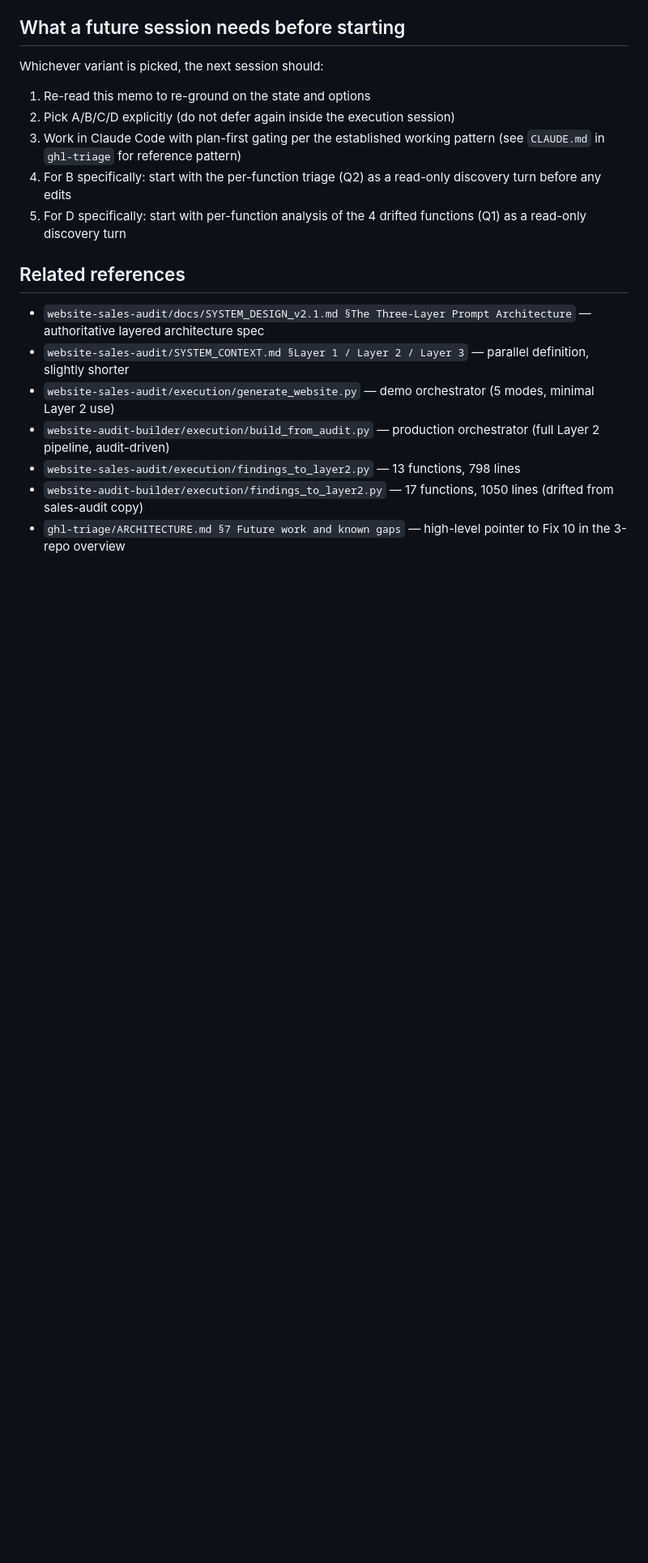
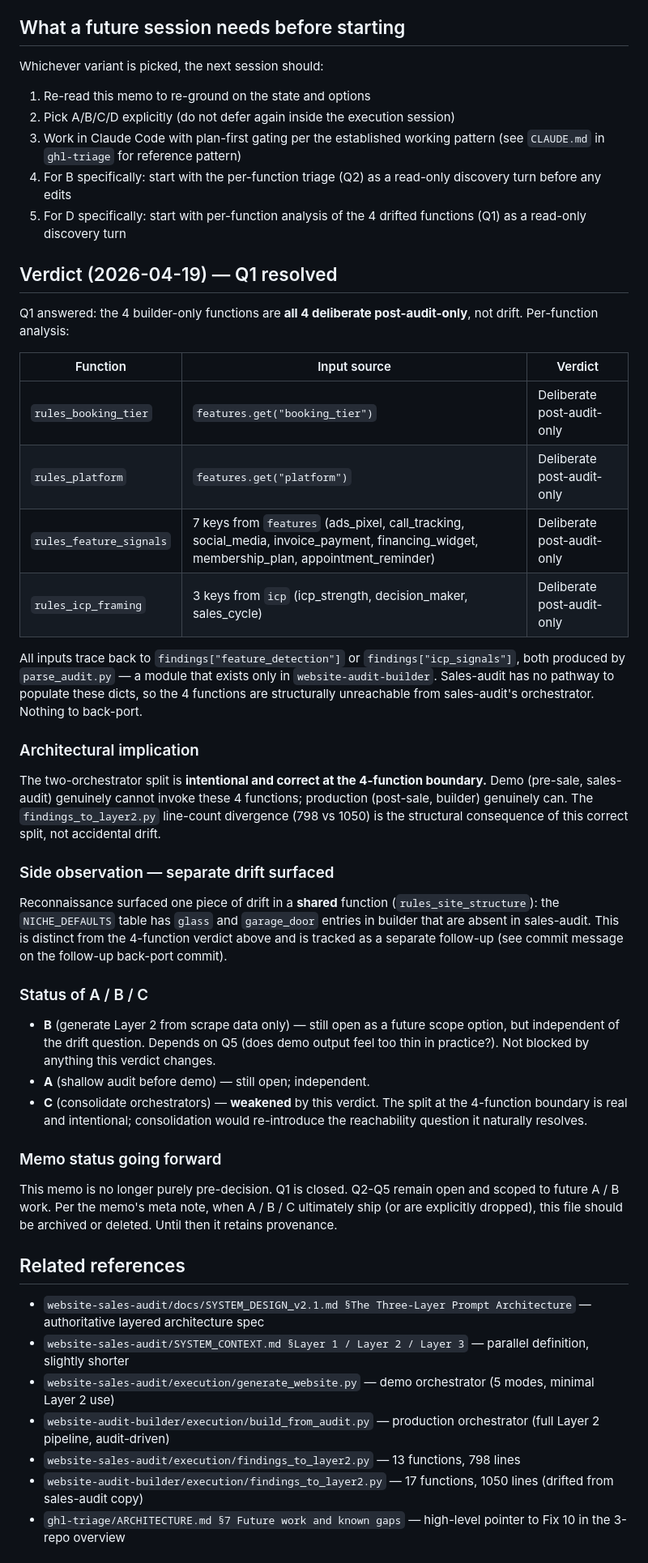
Before and after one commit to nitingargaa-png/website-sales-audit, a Markdown page: docs/FIX_10_SCOPING.md, the part around the change. Shown at 81% size. Rendered like a GitHub page; blank space fills up the shorter version.

Commit message:
fix 10 variant D step 1: FIX_10_SCOPING.md verdict section — Q1 resolved, all 4 builder-only functions (rules_booking_tier, rules_platform, rules_feature_signals, rules_icp_framing) are deliberate post-audit-only not drift; per-function analysis confirmed all inputs trace to findings[feature_detection] or findings[icp_signals] which are populated by builder-only parse_audit.py, making the 4 functions structurally unreachable from sales-audit's orchestrator; nothing to back-port at this boundary; findings_to_layer2.py 798-vs-1050-line divergence is structural consequence of correct split not accidental drift; Option C weakened (consolidation would re-introduce reachability question naturally resolved by split), Options A/B still open depending on Q5; memo retained with provenance, to be archived when A/B ship or are dropped; side observation flags NICHE_DEFAULTS drift in shared rules_site_structure as separate follow-up

```diff
--- a/docs/FIX_10_SCOPING.md
+++ b/docs/FIX_10_SCOPING.md
@@ -253,6 +253,63 @@ Whichever variant is picked, the next session should:
 5. For D specifically: start with per-function analysis of
    the 4 drifted functions (Q1) as a read-only discovery turn
 
+## Verdict (2026-04-19) — Q1 resolved
+
+Q1 answered: the 4 builder-only functions are **all 4 deliberate
+post-audit-only**, not drift. Per-function analysis:
+
+| Function | Input source | Verdict |
+|---|---|---|
+| `rules_booking_tier` | `features.get("booking_tier")` | Deliberate post-audit-only |
+| `rules_platform` | `features.get("platform")` | Deliberate post-audit-only |
+| `rules_feature_signals` | 7 keys from `features` (ads_pixel, call_tracking, social_media, invoice_payment, financing_widget, membership_plan, appointment_reminder) | Deliberate post-audit-only |
+| `rules_icp_framing` | 3 keys from `icp` (icp_strength, decision_maker, sales_cycle) | Deliberate post-audit-only |
+
+All inputs trace back to `findings["feature_detection"]` or
+`findings["icp_signals"]`, both produced by `parse_audit.py` —
+a module that exists only in `website-audit-builder`. Sales-audit
+has no pathway to populate these dicts, so the 4 functions are
+structurally unreachable from sales-audit's orchestrator. Nothing
+to back-port.
+
+### Architectural implication
+
+The two-orchestrator split is **intentional and correct at the
+4-function boundary.** Demo (pre-sale, sales-audit) genuinely
+cannot invoke these 4 functions; production (post-sale, builder)
+genuinely can. The `findings_to_layer2.py` line-count divergence
+(798 vs 1050) is the structural consequence of this correct
+split, not accidental drift.
+
+### Side observation — separate drift surfaced
+
+Reconnaissance surfaced one piece of drift in a **shared**
+function (`rules_site_structure`): the `NICHE_DEFAULTS` table
+has `glass` and `garage_door` entries in builder that are
+absent in sales-audit. This is distinct from the 4-function
+verdict above and is tracked as a separate follow-up (see
+commit message on the follow-up back-port commit).
+
+### Status of A / B / C
+
+- **B** (generate Layer 2 from scrape data only) — still open
+  as a future scope option, but independent of the drift
+  question. Depends on Q5 (does demo output feel too thin in
+  practice?). Not blocked by anything this verdict changes.
+- **A** (shallow audit before demo) — still open; independent.
+- **C** (consolidate orchestrators) — **weakened** by this
+  verdict. The split at the 4-function boundary is real and
+  intentional; consolidation would re-introduce the
+  reachability question it naturally resolves.
+
+### Memo status going forward
+
+This memo is no longer purely pre-decision. Q1 is closed. Q2-Q5
+remain open and scoped to future A / B work. Per the memo's
+meta note, when A / B / C ultimately ship (or are explicitly
+dropped), this file should be archived or deleted. Until then
+it retains provenance.
+
 ## Related references
 
 - `website-sales-audit/docs/SYSTEM_DESIGN_v2.1.md §The
```
